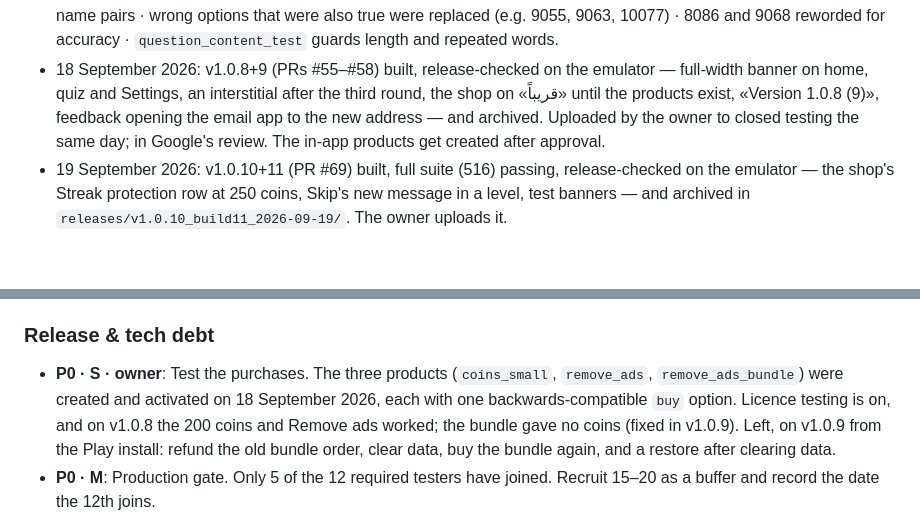
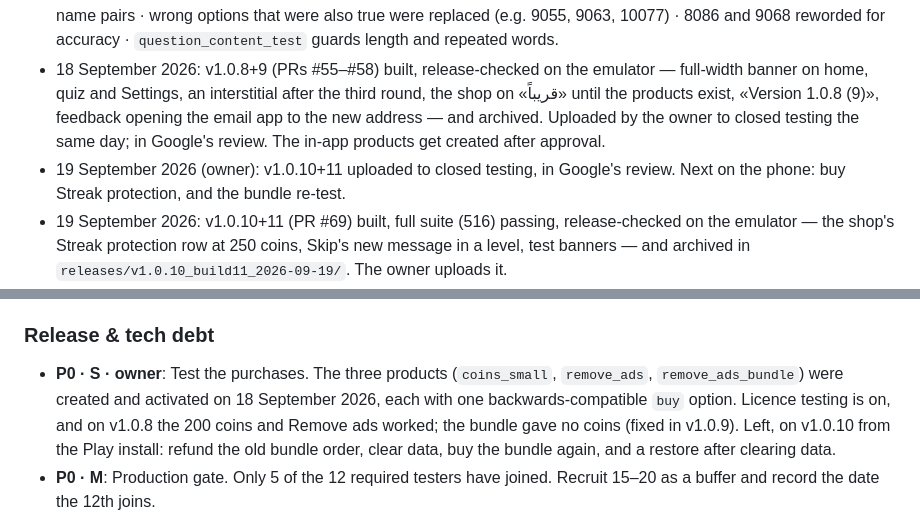
Before and after one commit to Oasis-Forge/koora-trivia, a Markdown page: docs/PLAN.md, 2 parts joined by grey strips. Rendered like a GitHub page; blank space fills up the shorter version.

Commit message:
Record the v1.0.10 upload to closed testing
Co-Authored-By: Claude Opus 5 <noreply@anthropic.com>

```diff
--- a/docs/PLAN.md
+++ b/docs/PLAN.md
@@ -45,6 +45,7 @@
 - 16 September 2026, question bank in both languages: 40 questions that repeated a fact from another question replaced (the overlap rules pick the copy kept) · no explanation gives away a later answer in its level · no time-relative wording, and counts and records that can change within a few years anchored to «حتى نهاية موسم 2025-2026» / "By the end of the 2025-26 season" or «بعد كأس العالم 2026» / "After the 2026 World Cup" (owner's decision) · more than a dozen wrong facts found on the way corrected (e.g. 4080, 9030, 10023) · `question_content_test` guards all three.
 - 16 September 2026, answer giveaways: in 75 questions the correct option no longer stands out by length or by alone repeating a word from the question (26 of them in laws), in both languages · 10026 is anchored · 2091's options are all name pairs · wrong options that were also true were replaced (e.g. 9055, 9063, 10077) · 8086 and 9068 reworded for accuracy · `question_content_test` guards length and repeated words.
 - 18 September 2026: v1.0.8+9 (PRs #55–#58) built, release-checked on the emulator — full-width banner on home, quiz and Settings, an interstitial after the third round, the shop on «قريباً» until the products exist, «Version 1.0.8 (9)», feedback opening the email app to the new address — and archived. Uploaded by the owner to closed testing the same day; in Google's review. The in-app products get created after approval.
+- 19 September 2026 (owner): v1.0.10+11 uploaded to closed testing, in Google's review. Next on the phone: buy Streak protection, and the bundle re-test.
 - 19 September 2026: v1.0.10+11 (PR #69) built, full suite (516) passing, release-checked on the emulator — the shop's Streak protection row at 250 coins, Skip's new message in a level, test banners — and archived in `releases/v1.0.10_build11_2026-09-19/`. The owner uploads it.
 - 19 September 2026 (owner's decisions): streak protection — bought in the shop for 250 coins, at most one held; it covers one missed day and is used when the player finishes the next daily (the result screen says so), the missed day adding nothing · one-time coins when the best streak first reaches 7, 30 and 100 days (50 · 150 · 400) · Skip keeps counting as not correct, and the quiz now says so after a skip. Shipped in v1.0.10.
 - 19 September 2026 (owner): v1.0.9+10 uploaded to closed testing, in Google's review. Next: re-test the bundle on it (refund the old test order, clear data, buy again).
@@ -73,7 +74,7 @@
 - **P1 · L**: Have a person review levels 7–10 in every category; a sample of levels 9–10 found about 1 in 10 wrong. Reviewer checklist: a source for every answer, no wrong option that is also true, and no «الوحيد» or «حتى الآن» without a year. Also check laws 9058: VAR can't normally review an offside once the flag has stopped play.
 
 ### Release & tech debt
-- **P0 · S · owner**: Test the purchases. The three products (`coins_small`, `remove_ads`, `remove_ads_bundle`) were created and activated on 18 September 2026, each with one backwards-compatible `buy` option. Licence testing is on, and on v1.0.8 the 200 coins and Remove ads worked; the bundle gave no coins (fixed in v1.0.9). Left, on v1.0.9 from the Play install: refund the old bundle order, clear data, buy the bundle again, and a restore after clearing data.
+- **P0 · S · owner**: Test the purchases. The three products (`coins_small`, `remove_ads`, `remove_ads_bundle`) were created and activated on 18 September 2026, each with one backwards-compatible `buy` option. Licence testing is on, and on v1.0.8 the 200 coins and Remove ads worked; the bundle gave no coins (fixed in v1.0.9). Left, on v1.0.10 from the Play install: refund the old bundle order, clear data, buy the bundle again, and a restore after clearing data.
 - **P0 · M**: Production gate. Only 5 of the 12 required testers have joined. Recruit 15–20 as a buffer and record the date the 12th joins.
 - **P1 · M**: Check on a real phone (the emulator release check passed on 14 September 2026) and log results in PRE_PUBLISH §1:
   - The in-app review sheet, from a closed-test install.
```
Also changed, not shown: CLAUDE.md (+6 -6 lines), docs/PRE_PUBLISH.md (+1 -1 lines).
